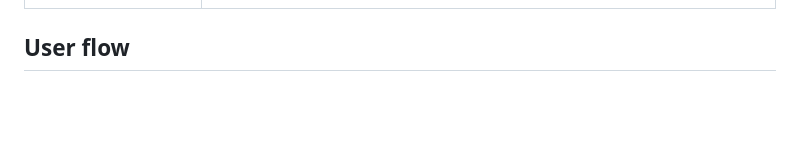
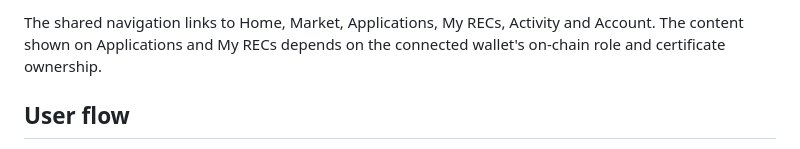
Before and after one commit to chuansao258-888/Greencert, a Markdown page: docs/development/06-ui.md, the part around one of its changes. Rendered like a GitHub page; blank space fills up the shorter version.

Commit message:
Add UI navigation diagram

```diff
--- a/docs/development/06-ui.md
+++ b/docs/development/06-ui.md
@@ -17,3 +40,5 @@ GreenCert is a responsive website, not a native Android or iOS application. The
+The shared navigation links to Home, Market, Applications, My RECs, Activity and Account. The content shown on Applications and My RECs depends on the connected wallet's on-chain role and certificate ownership.
+
 ## User flow
 
 The Producer connects MetaMask, signs the session challenge and registers the Producer role. The application form asks for site code and name, source, two-letter country code, a completed generation period, batch index, quantity from 1 to 100 and a PDF, PNG or JPEG evidence file up to 5 MiB. One quantity unit represents one simulated REC and 1 MWh. The browser uploads evidence, requests canonical metadata, checks its hash and submits the application transaction. The Admin opens the application list, downloads evidence and approves or rejects with a reason.
```
Also changed, not shown: other parts of docs/development/06-ui.md (+23 -0 lines).
